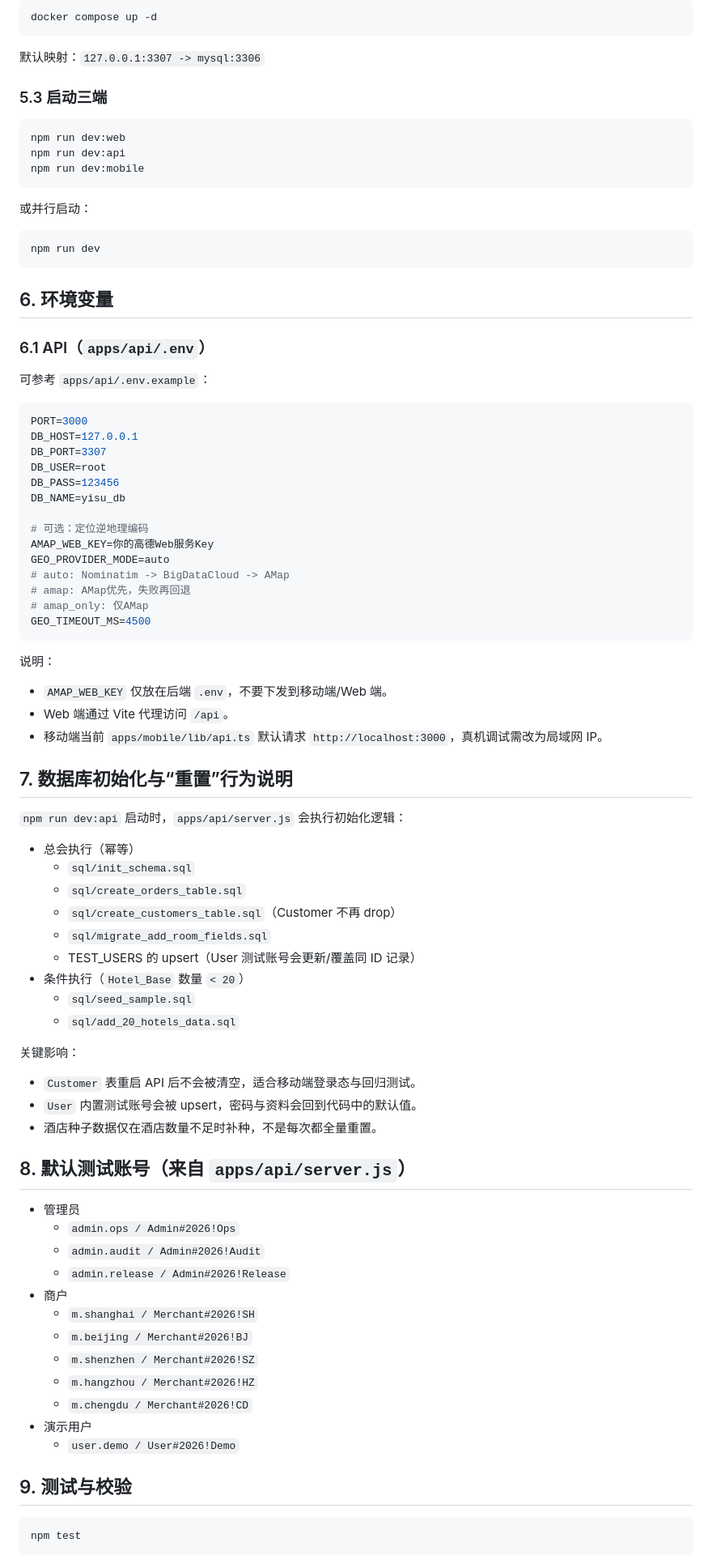
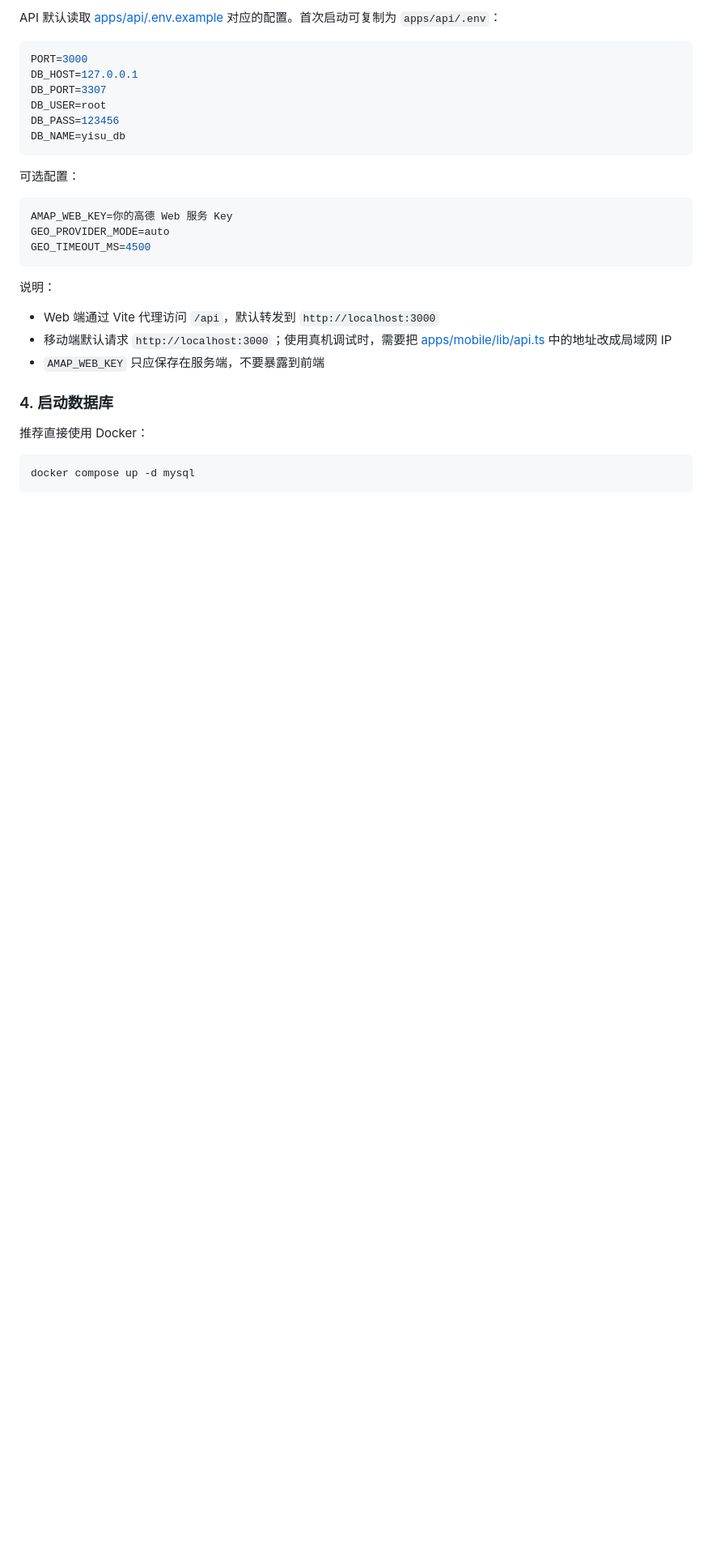
Before and after one commit to CharlesKeeling65/yisu-hotel-booking-platform, a Markdown page: README.md, the part around one of its changes. Shown at 81% size. Drawn GitHub-style; blank space fills up the shorter version.

````diff
--- a/README.md
+++ b/README.md
@@ -152,29 +82,5 @@ npm install
 
-```bash
-docker compose up -d
-```
-
-默认映射：`127.0.0.1:3307 -> mysql:3306`
-
-### 5.3 启动三端
-
-```bash
-npm run dev:web
-npm run dev:api
-npm run dev:mobile
-```
-
-或并行启动：
-
-```bash
-npm run dev
-```
-
-## 6. 环境变量
-
-### 6.1 API（`apps/api/.env`）
-
-可参考 `apps/api/.env.example`：
+API 默认读取 [apps/api/.env.example](./apps/api/.env.example) 对应的配置。首次启动可复制为 `apps/api/.env`：
 
 ```env
 PORT=3000
@@ -183,60 +89,27 @@ DB_PORT=3307
 DB_USER=root
 DB_PASS=123456
 DB_NAME=yisu_db
+```
 
-# 可选：定位逆地理编码
-AMAP_WEB_KEY=你的高德Web服务Key
+可选配置：
+
+```env
+AMAP_WEB_KEY=你的高德 Web 服务 Key
 GEO_PROVIDER_MODE=auto
-# auto: Nominatim -> BigDataCloud -> AMap
-# amap: AMap优先，失败再回退
-# amap_only: 仅AMap
 GEO_TIMEOUT_MS=4500
 ```
 
 说明：
 
-- `AMAP_WEB_KEY` 仅放在后端 `.env`，不要下发到移动端/Web 端。
-- Web 端通过 Vite 代理访问 `/api`。
-- 移动端当前 `apps/mobile/lib/api.ts` 默认请求 `http://localhost:3000`，真机调试需改为局域网 IP。
+- Web 端通过 Vite 代理访问 `/api`，默认转发到 `http://localhost:3000`
+- 移动端默认请求 `http://localhost:3000`；使用真机调试时，需要把 [apps/mobile/lib/api.ts](./apps/mobile/lib/api.ts) 中的地址改成局域网 IP
+- `AMAP_WEB_KEY` 只应保存在服务端，不要暴露到前端
 
-## 7. 数据库初始化与“重置”行为说明
+### 4. 启动数据库
 
-`npm run dev:api` 启动时，`apps/api/server.js` 会执行初始化逻辑：
-
-- 总会执行（幂等）
-  - `sql/init_schema.sql`
-  - `sql/create_orders_table.sql`
-  - `sql/create_customers_table.sql`（Customer 不再 drop）
-  - `sql/migrate_add_room_fields.sql`
-  - TEST_USERS 的 upsert（User 测试账号会更新/覆盖同 ID 记录）
-- 条件执行（`Hotel_Base` 数量 `< 20`）
-  - `sql/seed_sample.sql`
-  - `sql/add_20_hotels_data.sql`
-
-关键影响：
-
-- `Customer` 表重启 API 后不会被清空，适合移动端登录态与回归测试。
-- `User` 内置测试账号会被 upsert，密码与资料会回到代码中的默认值。
-- 酒店种子数据仅在酒店数量不足时补种，不是每次都全量重置。
-
-## 8. 默认测试账号（来自 `apps/api/server.js`）
-
-- 管理员
-  - `admin.ops / Admin#2026!Ops`
-  - `admin.audit / Admin#2026!Audit`
-  - `admin.release / Admin#2026!Release`
-- 商户
-  - `m.shanghai / Merchant#2026!SH`
-  - `m.beijing / Merchant#2026!BJ`
-  - `m.shenzhen / Merchant#2026!SZ`
-  - `m.hangzhou / Merchant#2026!HZ`
-  - `m.chengdu / Merchant#2026!CD`
-- 演示用户
-  - `user.demo / User#2026!Demo`
-
-## 9. 测试与校验
+推荐直接使用 Docker：
 
 ```bash
-npm test
+docker compose up -d mysql
 ```
 
````
Also changed, not shown: other parts of README.md (+126 -141 lines).
